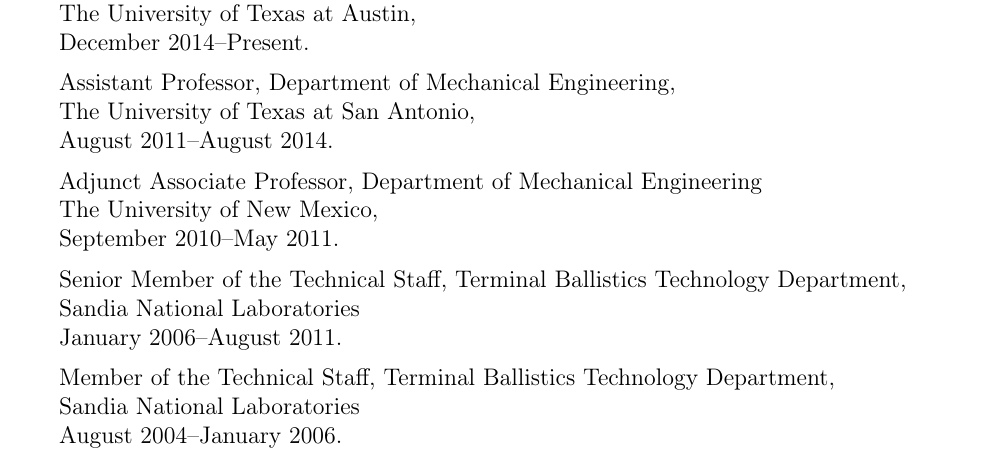
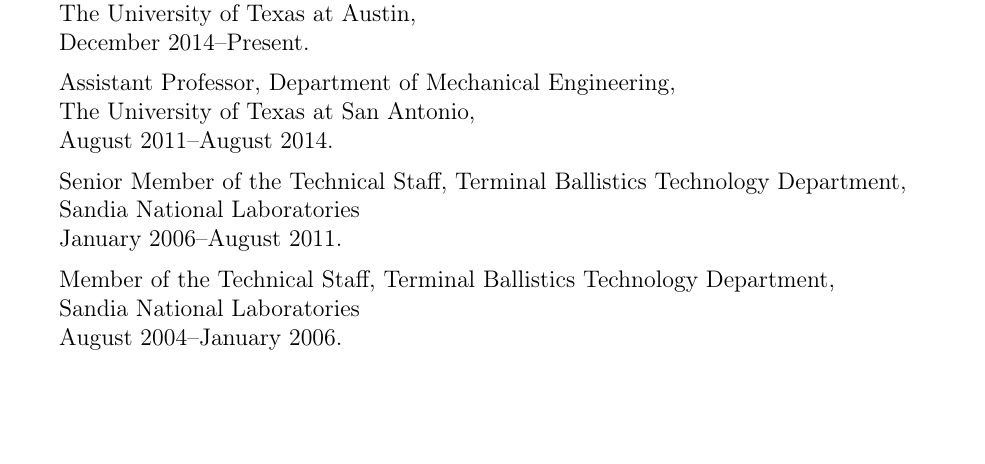
Before and after one commit to johntfoster/CV, a LaTeX CV (cv.tex): part of page 1 of 12, cut so that both start at the same text, the shorter picture padded with empty space. Compiled offline with pdfLaTeX.

Commit message:
Shorten CV

```diff
--- a/cv.tex
+++ b/cv.tex
@@ -170,9 +170,9 @@
           The University of Texas at San Antonio,\\
           August 2011--August 2014.
 
-    \item Adjunct Associate Professor, Department of Mechanical Engineering \\
-          The University of New Mexico, \\
-          September 2010--May 2011.
+    %\item Adjunct Associate Professor, Department of Mechanical Engineering \\
+          %The University of New Mexico, \\
+          %September 2010--May 2011.
 
     \item Senior Member of the Technical Staff, Terminal Ballistics Technology Department, \\
           Sandia National Laboratories \\
```
